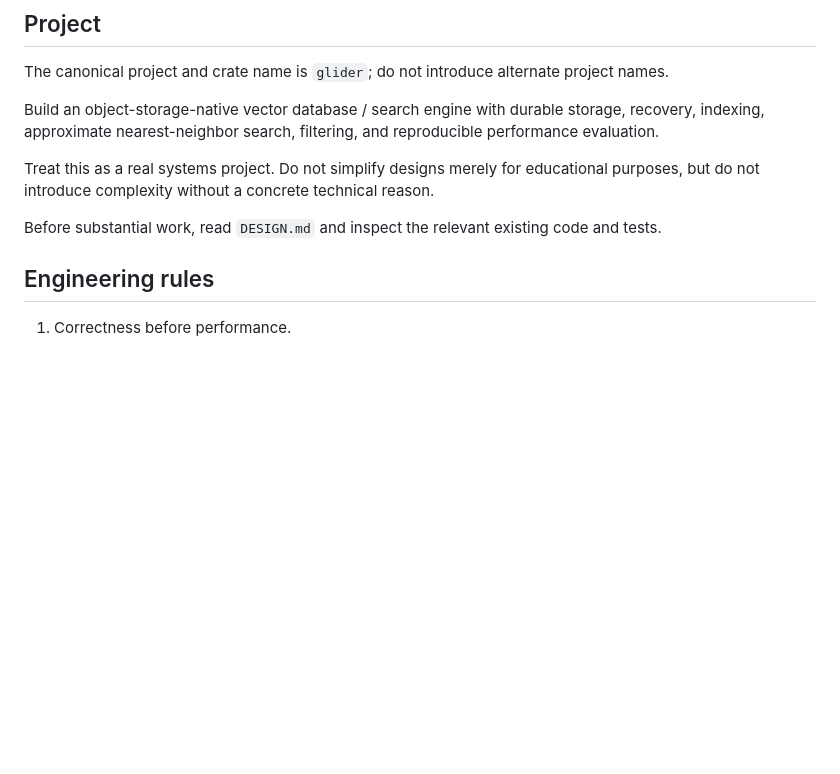
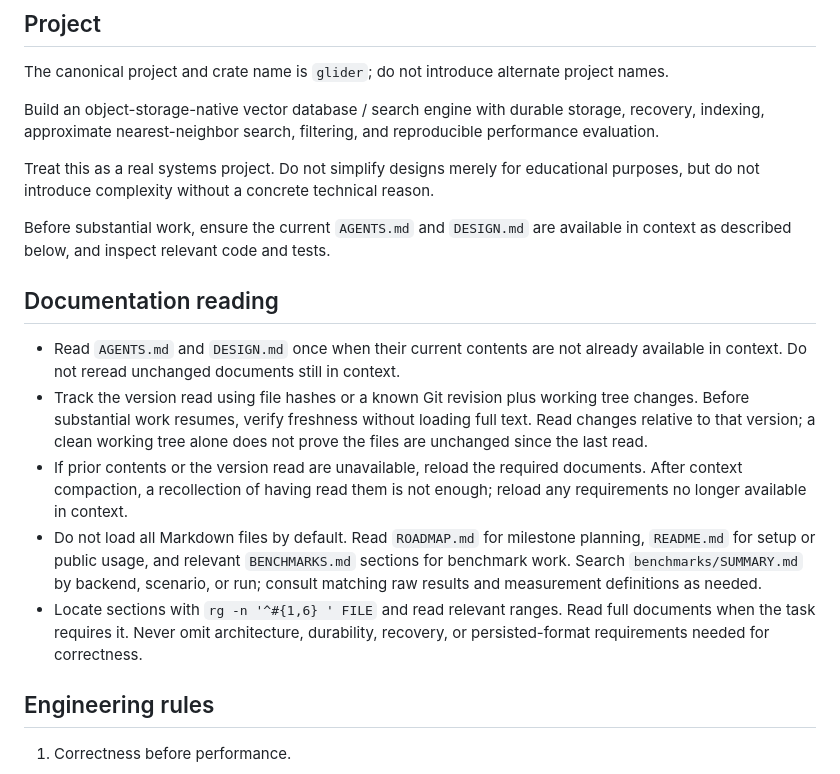
Before and after one commit to omerfeyzioglu/glider, a Markdown page: AGENTS.md, the part around the change. Rendered like a GitHub page; blank space fills up the shorter version.

Commit message:
docs: reuse unchanged agent documentation context

```diff
--- a/AGENTS.md
+++ b/AGENTS.md
@@ -13,8 +13,27 @@ Treat this as a real systems project. Do not simplify designs merely for
 educational purposes, but do not introduce complexity without a concrete
 technical reason.
 
-Before substantial work, read `DESIGN.md` and inspect the relevant existing
-code and tests.
+Before substantial work, ensure the current `AGENTS.md` and `DESIGN.md` are
+available in context as described below, and inspect relevant code and tests.
+
+## Documentation reading
+
+- Read `AGENTS.md` and `DESIGN.md` once when their current contents are not
+  already available in context. Do not reread unchanged documents still in context.
+- Track the version read using file hashes or a known Git revision plus working
+  tree changes. Before substantial work resumes, verify freshness without loading
+  full text. Read changes relative to that version; a clean working tree alone
+  does not prove the files are unchanged since the last read.
+- If prior contents or the version read are unavailable, reload the required
+  documents. After context compaction, a recollection of having read them is not
+  enough; reload any requirements no longer available in context.
+- Do not load all Markdown files by default. Read `ROADMAP.md` for milestone
+  planning, `README.md` for setup or public usage, and relevant `BENCHMARKS.md`
+  sections for benchmark work. Search `benchmarks/SUMMARY.md` by backend, scenario,
+  or run; consult matching raw results and measurement definitions as needed.
+- Locate sections with `rg -n '^#{1,6} ' FILE` and read relevant ranges. Read full
+  documents when the task requires it. Never omit architecture, durability,
+  recovery, or persisted-format requirements needed for correctness.
 
 ## Engineering rules
 
```
